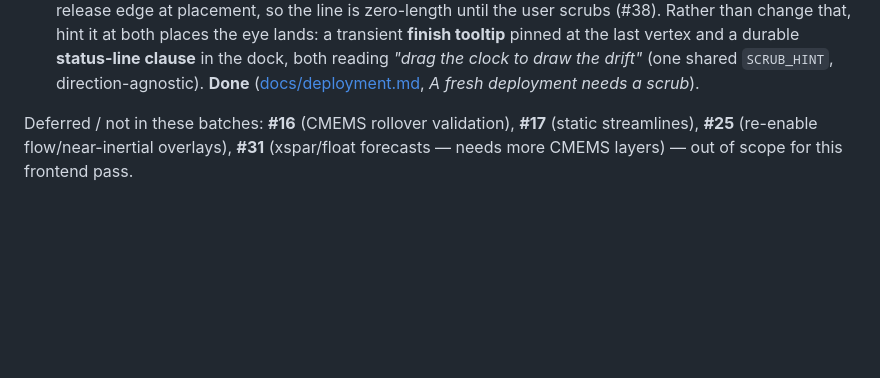
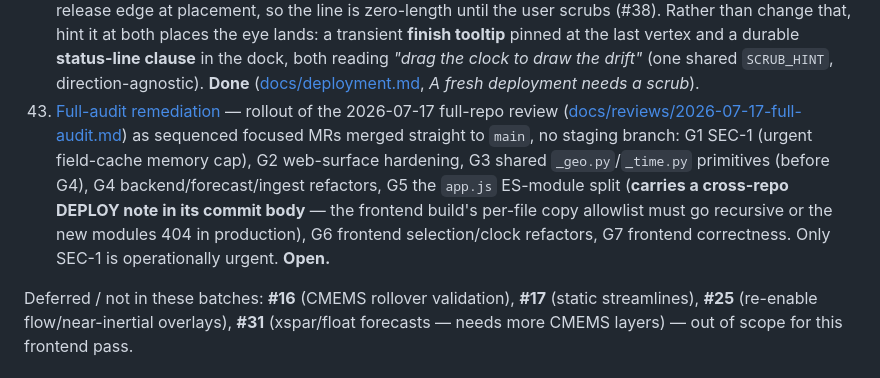
Before and after one commit to geomar-od-lagrange/2026_whirls_cruise_map, a Markdown page: plans/ROADMAP.md, the part around the change. Drawn GitHub-style; blank space fills up the shorter version.

```diff
--- a/plans/ROADMAP.md
+++ b/plans/ROADMAP.md
@@ -388,6 +388,15 @@ move to `done/` and gain a `docs/` counterpart.
     a durable **status-line clause** in the dock, both reading *"drag the clock to draw the
     drift"* (one shared `SCRUB_HINT`, direction-agnostic). **Done**
     ([docs/deployment.md](../docs/deployment.md), *A fresh deployment needs a scrub*).
+43. [Full-audit remediation](049-full-audit-remediation.md) — rollout of the
+    2026-07-17 full-repo review ([docs/reviews/2026-07-17-full-audit.md](../docs/reviews/2026-07-17-full-audit.md))
+    as sequenced focused MRs merged straight to `main`, no staging branch: G1 SEC-1
+    (urgent field-cache memory cap), G2 web-surface hardening, G3 shared
+    `_geo.py`/`_time.py` primitives (before G4), G4 backend/forecast/ingest refactors,
+    G5 the `app.js` ES-module split (**carries a cross-repo DEPLOY note in its commit
+    body** — the frontend build's per-file copy allowlist must go recursive or the new
+    modules 404 in production), G6 frontend selection/clock refactors, G7 frontend
+    correctness. Only SEC-1 is operationally urgent. **Open.**
 
 Deferred / not in these batches: **#16** (CMEMS rollover validation), **#17** (static
 streamlines), **#25** (re-enable flow/near-inertial overlays), **#31** (xspar/float
```
Also changed, not shown: plans/049-full-audit-remediation.md (added, +99 -0 lines).
